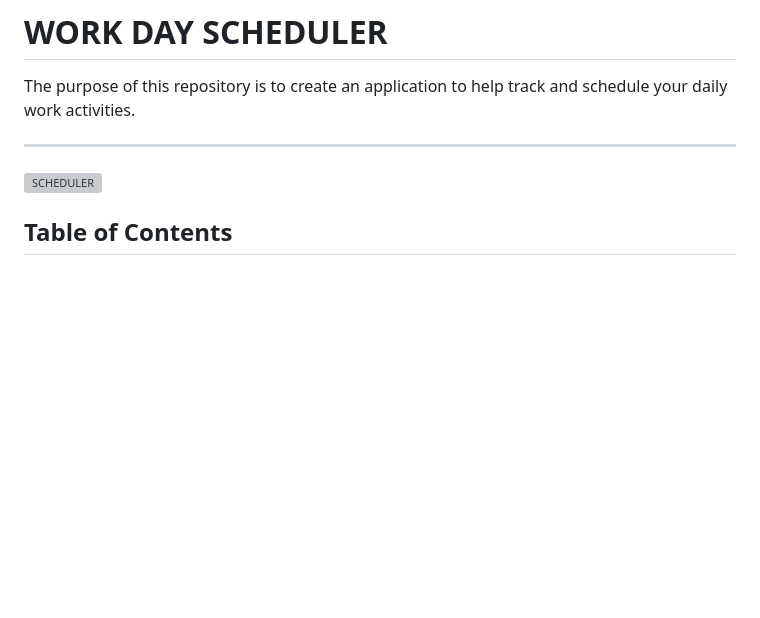
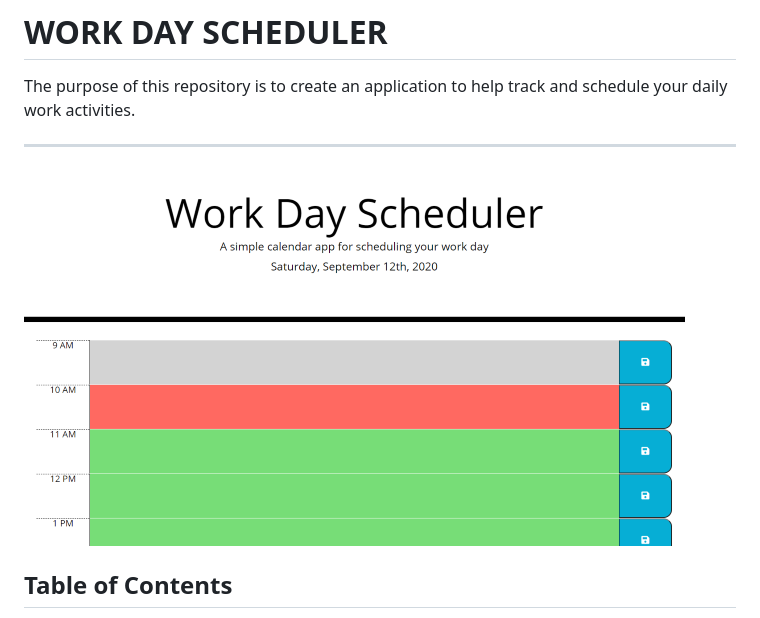
Before and after one commit to aimeecesler/work-day-scheduler, a Markdown page: README.md, the part around the change. Rendered like a GitHub page; pictures changed too: scheduler.png (added); blank space fills up the shorter version; grey boxes are pictures that could not be loaded.

Commit message:
added scheduler image to readme

```diff
--- a/README.md
+++ b/README.md
@@ -4,7 +4,7 @@ The purpose of this repository is to create an application to help track and sch
 
 -----
 
-![SCHEDULER]()
+![SCHEDULER](scheduler.png)
 
 ## Table of Contents
 * [Installation](#installation)
```
